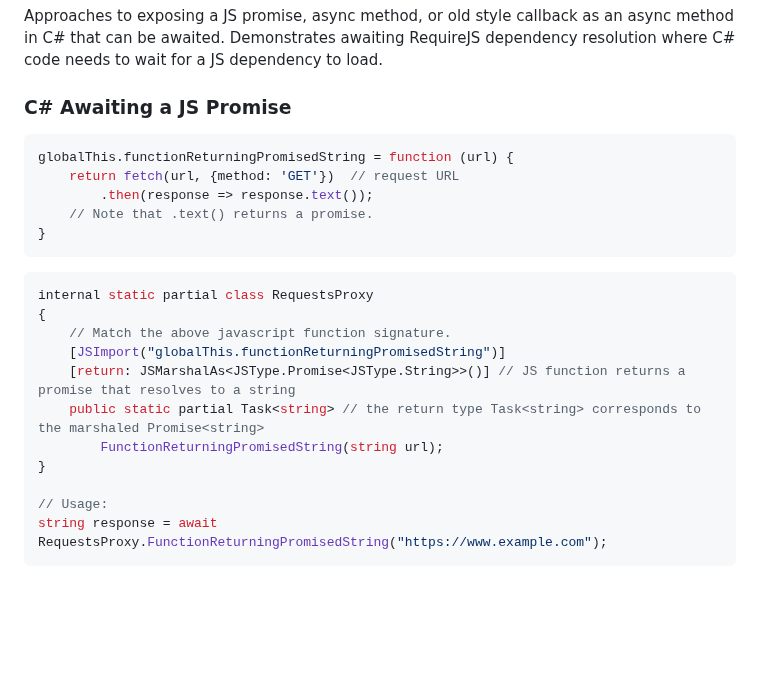
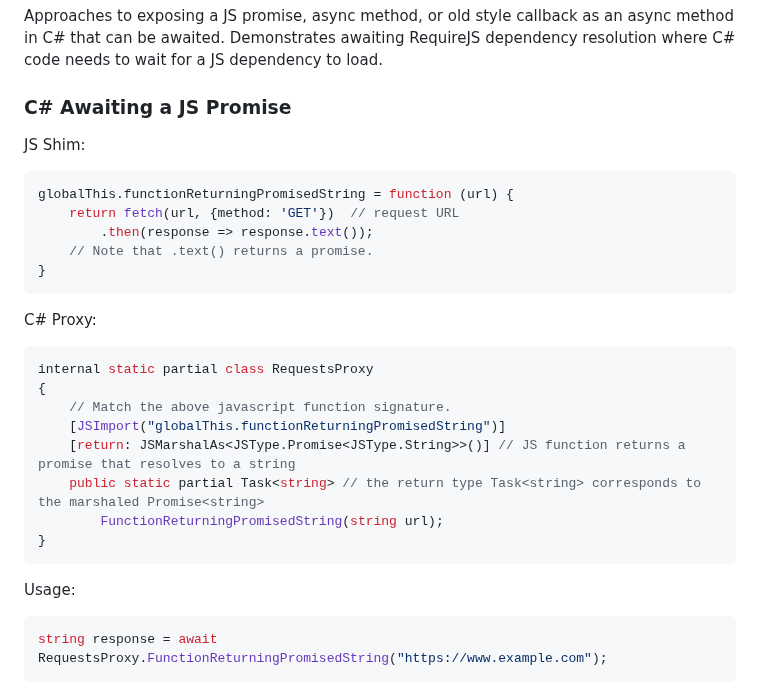
Before and after one commit to SerratedSharp/CSharpWasmRecipes, a Markdown page: README.md, the part around the change. Drawn GitHub-style; blank space fills up the shorter version.

Commit message:
promise code headers

````diff
--- a/README.md
+++ b/README.md
@@ -395,6 +395,7 @@ Approaches to exposing a JS promise, async method, or old style callback as an a
 
 ### C# Awaiting a JS Promise
 
+JS Shim:
 ```JS
 globalThis.functionReturningPromisedString = function (url) {
     return fetch(url, {method: 'GET'})  // request URL
@@ -403,6 +404,7 @@ globalThis.functionReturningPromisedString = function (url) {
 }
 ```
 
+C# Proxy:
 ```C#
 internal static partial class RequestsProxy
 {
@@ -412,8 +414,10 @@ internal static partial class RequestsProxy
     public static partial Task<string> // the return type Task<string> corresponds to the marshaled Promise<string>
         FunctionReturningPromisedString(string url);
 }
+```
 
-// Usage:
+Usage:
+```C#
 string response = await RequestsProxy.FunctionReturningPromisedString("https://www.example.com");
 ```
 
````
